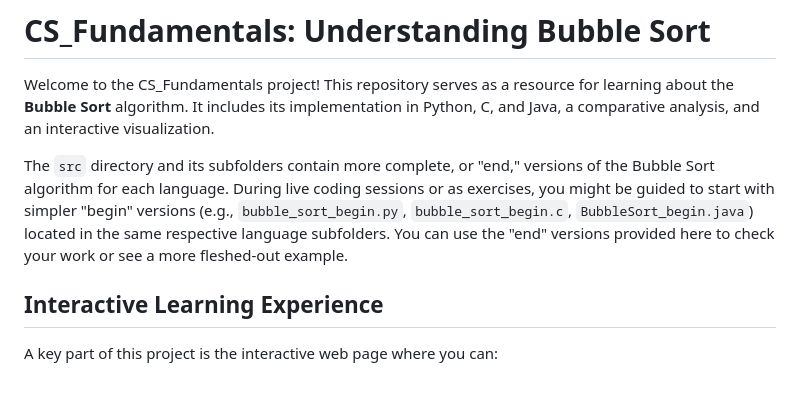
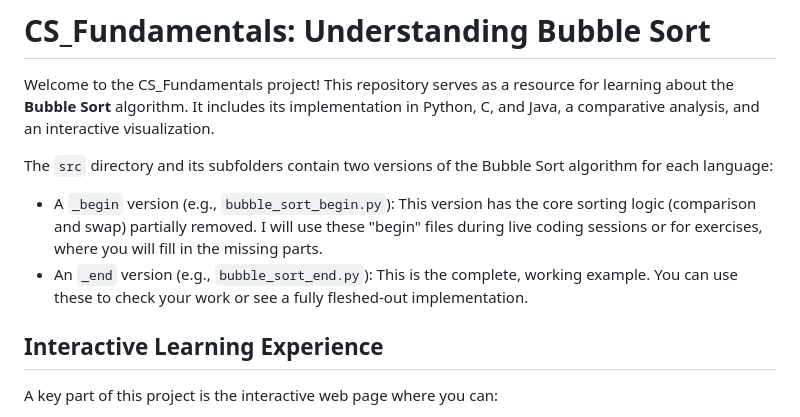
Before and after one commit to berkunis/CS_Fundamentals, a Markdown page: README.md, the part around one of its changes. Rendered like a GitHub page; blank space fills up the shorter version.

```diff
--- a/README.md
+++ b/README.md
@@ -2,7 +2,9 @@
 
 Welcome to the CS_Fundamentals project! This repository serves as a resource for learning about the **Bubble Sort** algorithm. It includes its implementation in Python, C, and Java, a comparative analysis, and an interactive visualization.
 
-The `src` directory and its subfolders contain more complete, or "end," versions of the Bubble Sort algorithm for each language. During live coding sessions or as exercises, you might be guided to start with simpler "begin" versions (e.g., `bubble_sort_begin.py`, `bubble_sort_begin.c`, `BubbleSort_begin.java`) located in the same respective language subfolders. You can use the "end" versions provided here to check your work or see a more fleshed-out example.
+The `src` directory and its subfolders contain two versions of the Bubble Sort algorithm for each language:
+* A `_begin` version (e.g., `bubble_sort_begin.py`): This version has the core sorting logic (comparison and swap) partially removed. I will use these "begin" files during live coding sessions or for exercises, where you will fill in the missing parts.
+* An `_end` version (e.g., `bubble_sort_end.py`): This is the complete, working example. You can use these to check your work or see a fully fleshed-out implementation.
 
 ## Interactive Learning Experience
 
```
Also changed, not shown: other parts of README.md (+40 -69 lines).
